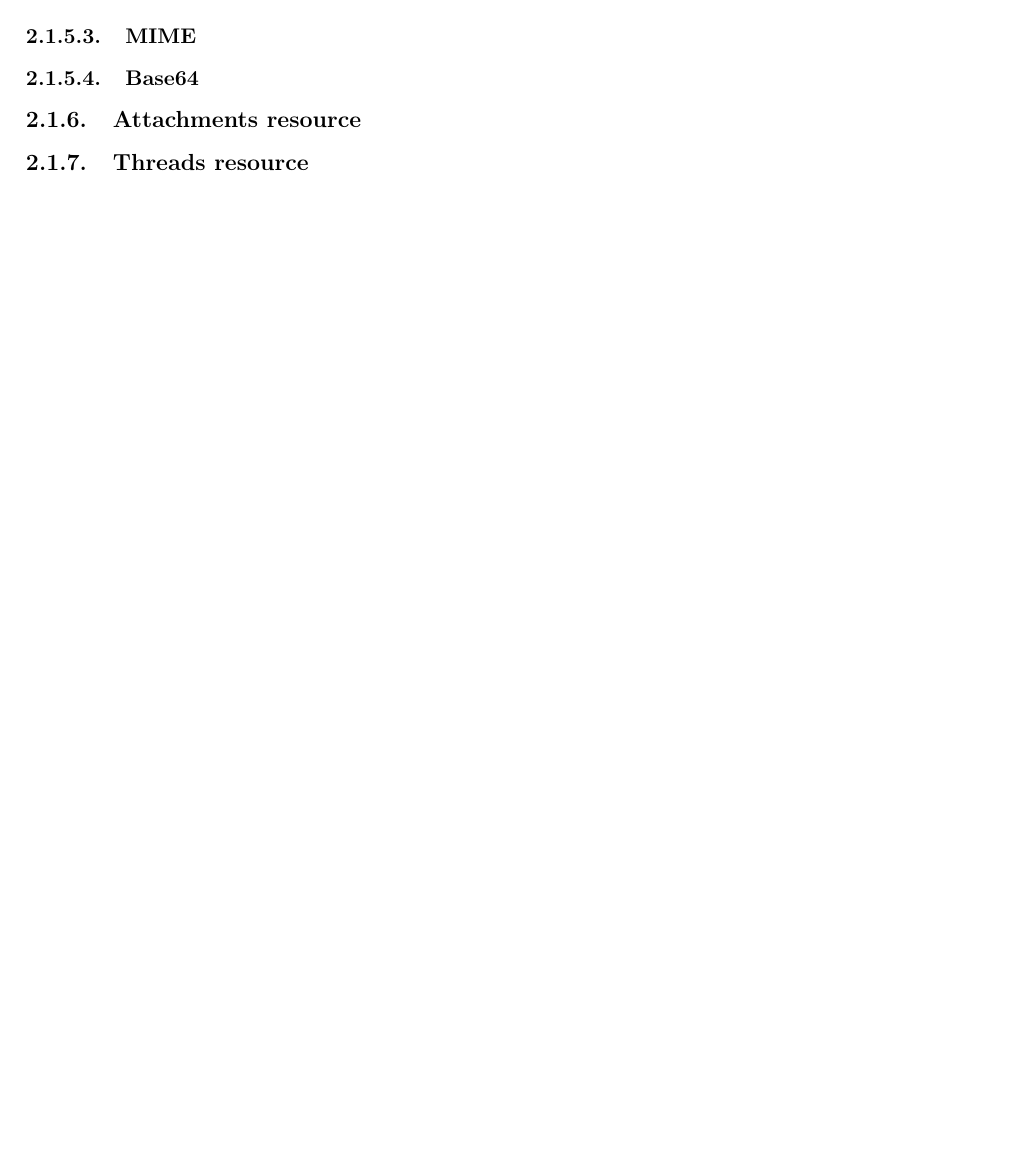
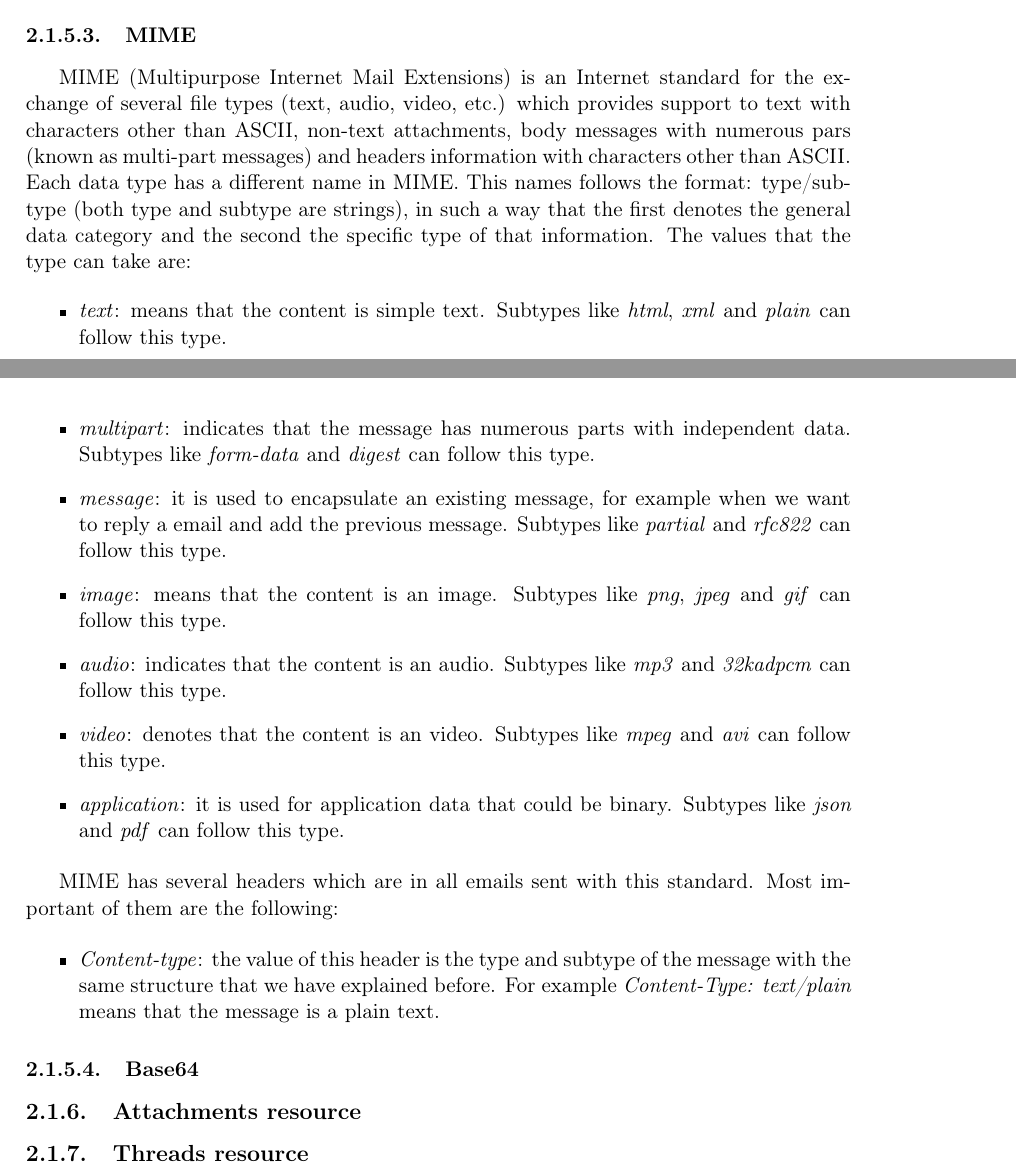
Before and after one commit to NILGroup/TFG-1920-CarlosMoreno, a LaTeX book (Memoria/TFMTeXiS.tex, which reads Memoria/Capitulos/EstadoDeLaCuestion.tex): part of page 28 of 38 before the commit and two parts of pages 28 and 29 of 40 after it, the two joined at a grey line, cut so that both start at the same text, the shorter picture padded with empty space. Compiled offline with pdfLaTeX; a LaTeX package or settings file that is missing is left out.

Commit message:
Empezando la sección de MIME

```diff
--- a/Memoria/Capitulos/EstadoDeLaCuestion.tex
+++ b/Memoria/Capitulos/EstadoDeLaCuestion.tex
@@ -239,9 +239,29 @@ As any other resource we have studied and we will study, messages resource has a
 \end{itemize}
 
 \subsubsection{MIME} \label{sssect:mime}
+MIME (Multipurpose Internet Mail Extensions) is an Internet standard for the exchange of several file types (text, audio, video, etc.) which provides support to text with characters other than ASCII, non-text attachments, body messages with numerous pars (known as multi-part messages) and headers information with characters other than ASCII. Each data type has a different name in MIME. This names follows the format: type/subtype (both type and subtype are strings), in such a way that the first denotes the general data category and the second the specific type of that information. The values that the type can take are:
 
-\subsubsection{Base64} \label{sssect:base64}
+\begin{itemize}
+	\item\textit{text}: means that the content is simple text. Subtypes like \textit{html}, \textit{xml} and \textit{plain} can follow this type.
+	\item\textit{multipart}: indicates that the message has numerous parts with independent data. Subtypes like \textit{form-data} and \textit{digest} can follow this type.
+	\item\textit{message}: it is used to encapsulate an existing message, for example when we want to reply a email and add the previous message. Subtypes like \textit{partial} and \textit{rfc822} can follow this type.
+	\item\textit{image}: means that the content is an image. Subtypes like \textit{png}, \textit{jpeg} and \textit{gif} can follow this type.
+	\item\textit{audio}: indicates that the content is an audio. Subtypes like \textit{mp3} and \textit{32kadpcm} can follow this type.
+	\item\textit{video}: denotes that the content is an video. Subtypes like \textit{mpeg} and \textit{avi} can follow this type.
+	\item\textit{application}: it is used for application data that could be binary. Subtypes like \textit{json} and \textit{pdf} can follow this type.
+\end{itemize}
+
+MIME has several headers which are in all emails sent with this standard. Most important of them are the following:
+
+\begin{itemize}
+	\item\textit{Content-type}: the value of this header is the type and subtype of the message with the same structure that we have explained before. For example \textit{Content-Type: text/plain} means that the message is a plain text.
+\end{itemize}
+
+\subsubsection{Base64} \label{sssect:base64} %Poner antes que MIME
 
 \subsection{Attachments resource} \label{ssect:attres}
 
 \subsection{Threads resource}\label{ssect:threads}
+
+%Drafts resource
+%Limitaciones de la API
```
Also changed, not shown: Memoria/biblio.bib (+8 -0 lines), Memoria/TFMTeXiS.pdf.
